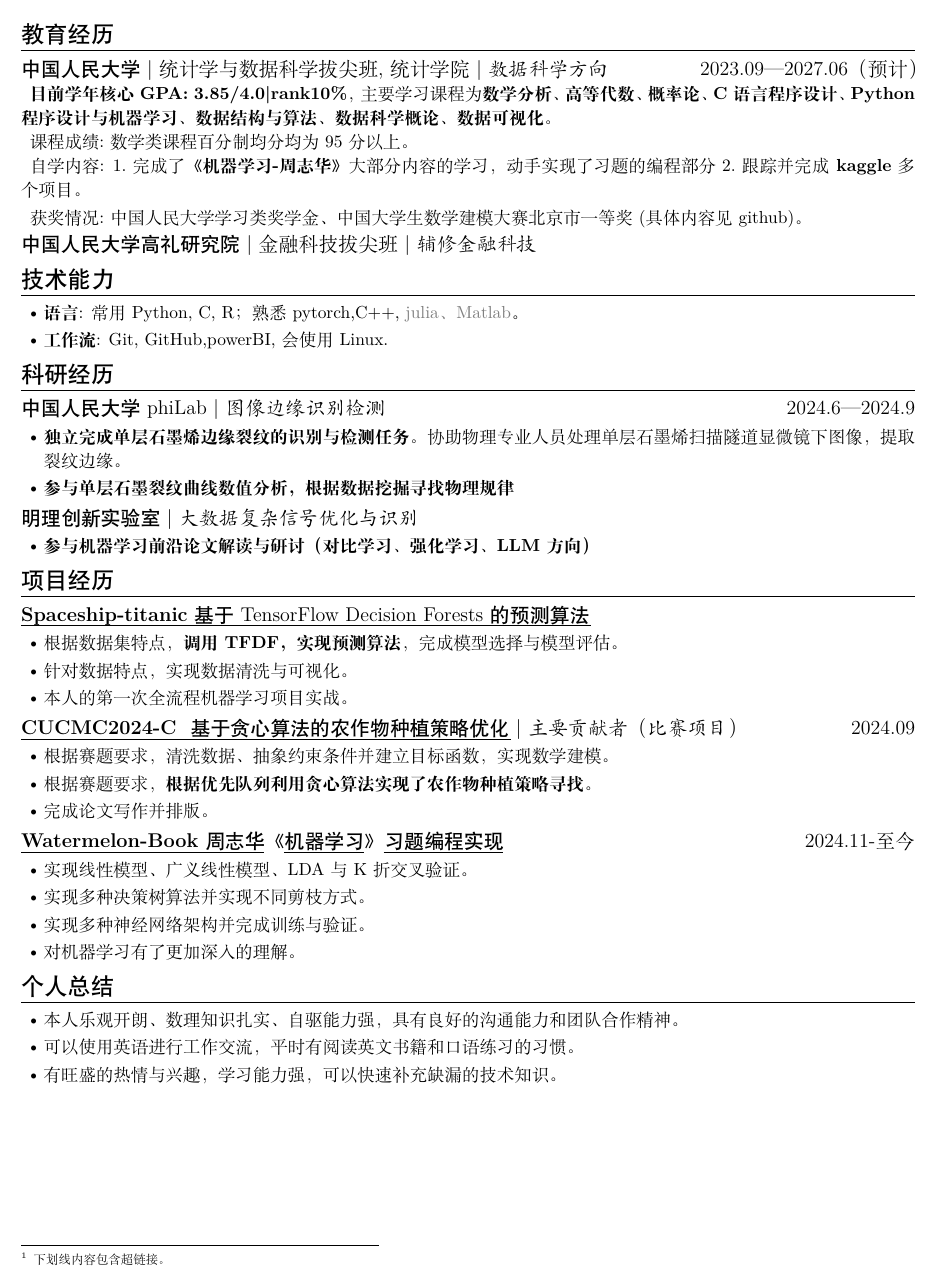
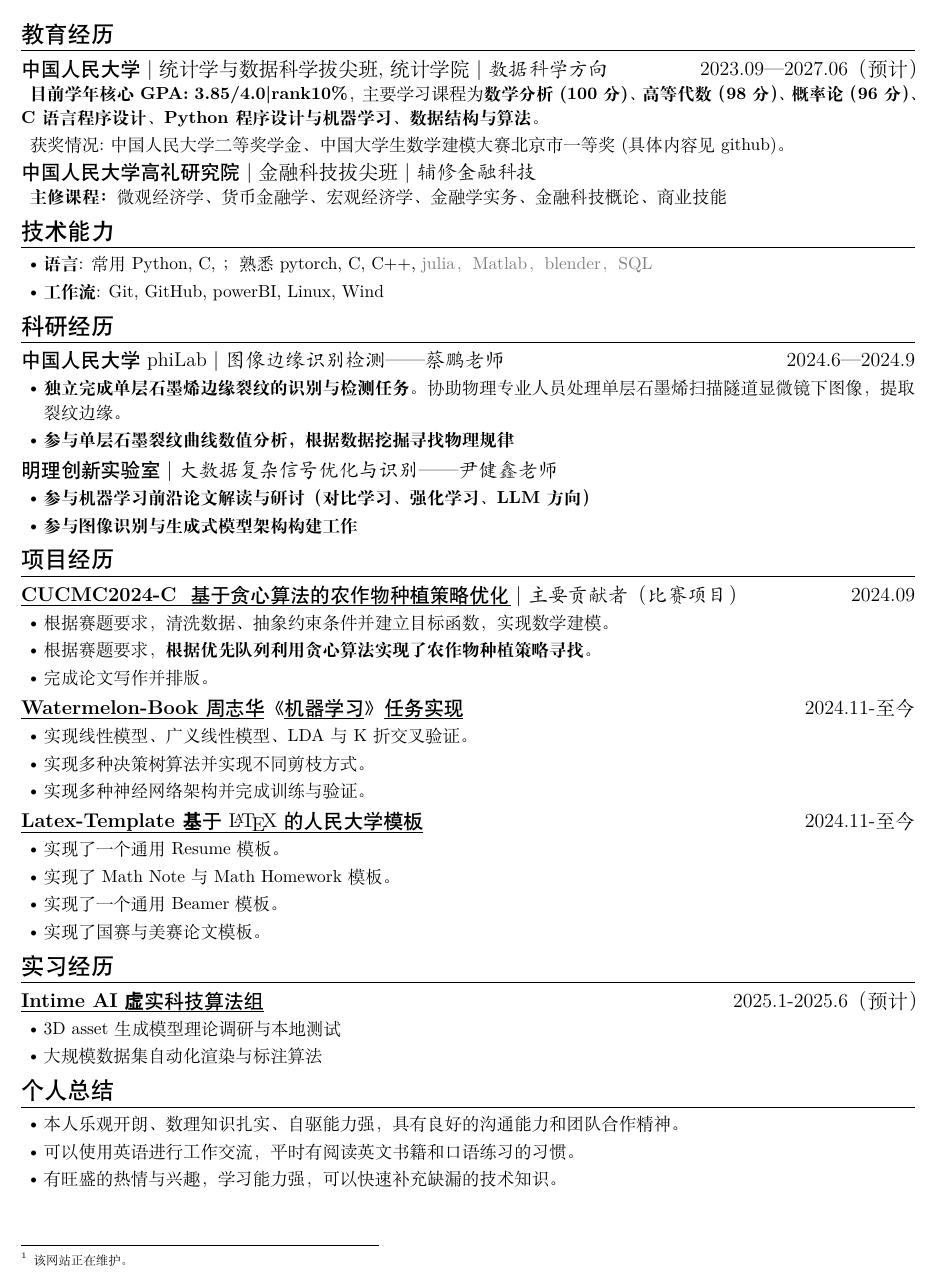
Before and after one commit to Welldefine/Latex_Template, a LaTeX CV (Resume/main.tex): part of the page, cut so that both start at the same text. Compiled offline with XeLaTeX.

Commit message:
First commit

```diff
--- a/Resume/main.tex
+++ b/Resume/main.tex
@@ -12,7 +12,7 @@
 \ResumeContacts{
   (+86)186-2569-8616,%
   \ResumeUrl{mailto:trunzer@ruc.edu.cn}{trunzer@ruc.edu.cn},%
-  \ResumeUrl{https://trunzer-world.cn}{trunzer-world.cn} \footnote{下划线内容包含超链接。},%
+  \ResumeUrl{https://trunzer-world.cn}{trunzer-world.cn} \footnote{该网站正在维护。},%
   \ResumeUrl{https://github.com/Welldefine}{github.com/Welldefine}%
 }
 
@@ -35,28 +35,23 @@
 [\textnormal{统计学与数据科学拔尖班,统计学院|} 数据科学方向]
 [2023.09—2027.06（预计）]
 
-\textbf{目前学年核心GPA: 3.85/4.0|rank10\%}，主要学习课程为\textbf{数学分析、高等代数、概率论、C语言程序设计、Python程序设计与机器学习、数据结构与算法、数据科学概论、数据可视化}。
+\textbf{目前学年核心GPA: 3.85/4.0|rank10\%}，主要学习课程为\textbf{数学分析(100分)、高等代数（98分）、概率论（96分）、C语言程序设计、Python程序设计与机器学习、数据结构与算法}。
 
-课程成绩:数学类课程百分制均分均为95分以上。
-
-自学内容: 1.完成了\textbf{《机器学习-周志华》}大部分内容的学习，动手实现了习题的编程部分
-2.跟踪并完成\textbf{kaggle}多个项目。
-
-获奖情况:中国人民大学学习类奖学金、中国大学生数学建模大赛北京市一等奖(具体内容见github)。
+获奖情况:中国人民大学二等奖学金、中国大学生数学建模大赛北京市一等奖(具体内容见github)。
 \ResumeItem
 {中国人民大学高礼研究院}[\textnormal{金融科技拔尖班|} 辅修金融科技]
-
+\textbf{主修课程：} 微观经济学、货币金融学、宏观经济学、金融学实务、金融科技概论、商业技能
 
 \section[技术能力]{技术能力\protect}
 \begin{itemize}
-  \item \textbf{语言}: 常用 Python, C, R； 熟悉 pytorch,C++, \GrayText{julia、Matlab}。
-  \item \textbf{工作流}: Git, GitHub,powerBI,会使用Linux.
+  \item \textbf{语言}: 常用 Python, C, ； 熟悉 pytorch, C, C++, \GrayText{julia，Matlab，blender，SQL}
+  \item \textbf{工作流}: Git, GitHub, powerBI, Linux, Wind
 \end{itemize}
 
 \section{科研经历}
 
 \ResumeItem{中国人民大学phiLab}
-[图像边缘识别检测]
+[图像边缘识别检测——蔡鹏老师]
 [2024.6—2024.9]
 
 \begin{itemize}
@@ -66,21 +61,13 @@
 \end{itemize}
 
 \ResumeItem{明理创新实验室}
-[大数据复杂信号优化与识别]
+[大数据复杂信号优化与识别——尹健鑫老师]
 \begin{itemize}
   \item \textbf{参与机器学习前沿论文解读与研讨（对比学习、强化学习、LLM方向）}
+  \item \textbf{参与图像识别与生成式模型架构构建工作}
 \end{itemize}
 
 \section{项目经历}
-
-\ResumeItem[Spaceship-titanic 基于TensorFlow Decision Forests的预测算法]
-{\ResumeUrl{https://www.kaggle.com/code/trunzer/spaceship-titanic-with-tfdf}{\textbf{Spaceship-titanic} 基于TensorFlow Decision Forests的预测算法}}
-
-\begin{itemize}
-  \item 根据 数据集特点，\textbf{调用TFDF，实现预测算法}，完成模型选择与模型评估。
-  \item 针对数据特点，实现数据清洗与可视化。
-  \item 本人的第一次全流程机器学习项目实战。
-\end{itemize}
 
 \ResumeItem[CUCMC2024-C 基于贪心算法的农作物种植策略优化]
 {\ResumeUrl{https://github.com/Welldefine/CUMCM2024-C}{\textbf{CUCMC2024-C } 基于贪心算法的农作物种植策略优化}}
@@ -93,16 +80,37 @@
   \item 完成论文写作并排版。
 \end{itemize}
 
-\ResumeItem[Watermelon-Book 周志华《机器学习》习题编程实现]
-{\ResumeUrl{https://github.com/Welldefine/Watermelon-Book}{\textbf{Watermelon-Book} 周志华《机器学习》习题编程实现}}
+\ResumeItem[Watermelon-Book 周志华《机器学习》编程实现]
+{\ResumeUrl{https://github.com/Welldefine/Watermelon-Book}{\textbf{Watermelon-Book} 周志华《机器学习》任务实现}}
 []
 [2024.11-至今]
 \begin{itemize}
   \item 实现线性模型、广义线性模型、LDA与K折交叉验证。
   \item 实现多种决策树算法并实现不同剪枝方式。
   \item 实现多种神经网络架构并完成训练与验证。
-  \item 对机器学习有了更加深入的理解。
 \end{itemize}
+
+\ResumeItem[Latex-Template 基于\LaTeX  的人民大学模板]
+{\ResumeUrl{https://github.com/Welldefine/Latex_Template}{\textbf{Latex-Template 基于\LaTeX  的人民大学模板}}}
+[]
+[2024.11-至今]
+\begin{itemize}
+  \item 实现了一个通用Resume模板。
+  \item 实现了Math Note与Math Homework模板。
+  \item 实现了一个通用Beamer模板。
+  \item 实现了国赛与美赛论文模板。
+\end{itemize}
+
+\section{实习经历}
+\ResumeItem[Intime AI虚实科技算法组]
+{\ResumeUrl{https://www.intimeai.cn/}{\textbf{Intime AI虚实科技算法组}}}
+[]
+[2025.1-2025.6（预计）]
+\begin{itemize}
+  \item 3D asset生成模型理论调研与本地测试
+  \item 大规模数据集自动化渲染与标注算法
+\end{itemize}
+
 
 \section{个人总结}
 
```
Also changed, not shown: README.md, Resume/main.pdf, 4 other files.
